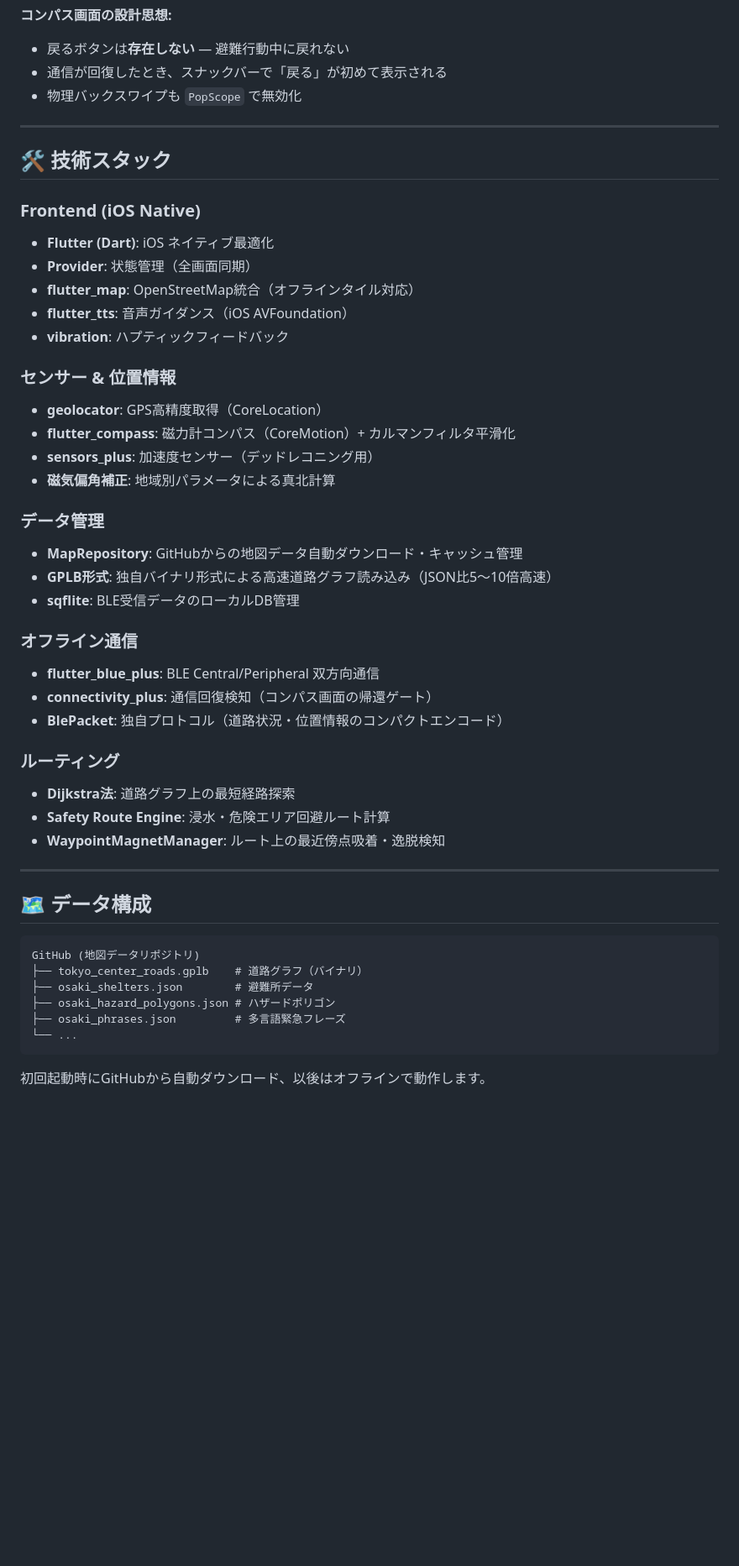
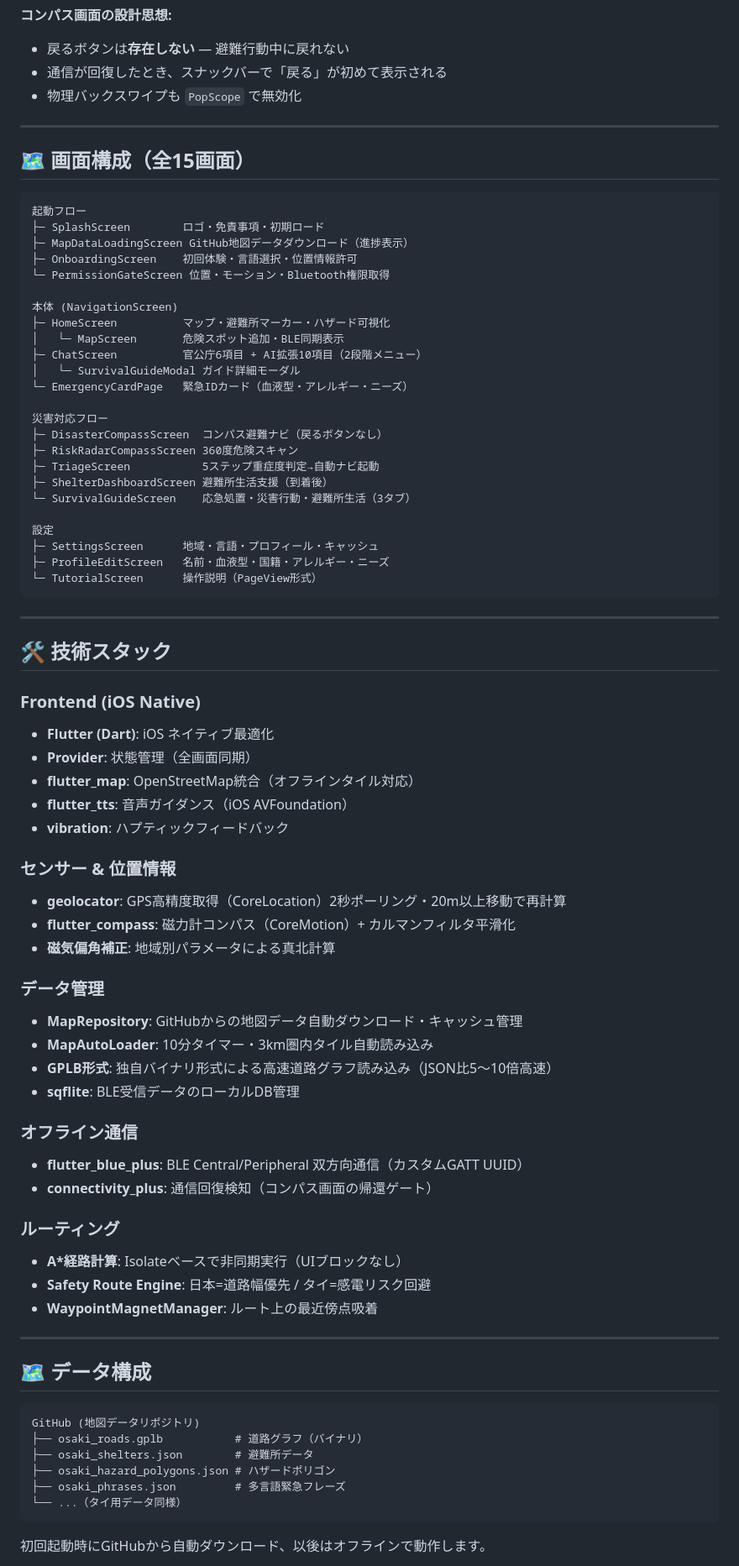
Before and after one commit to noanoa31500-byte/gapless-app, a Markdown page: README.md, the part around one of its changes. Shown at 84% size. GitHub-like rendering; blank space fills up the shorter version.

````diff
--- a/README.md
+++ b/README.md
@@ -82,6 +92,37 @@
 
 ---
 
+## 🗺️ 画面構成（全15画面）
+
+```
+起動フロー
+├─ SplashScreen        ロゴ・免責事項・初期ロード
+├─ MapDataLoadingScreen GitHub地図データダウンロード（進捗表示）
+├─ OnboardingScreen    初回体験・言語選択・位置情報許可
+└─ PermissionGateScreen 位置・モーション・Bluetooth権限取得
+
+本体 (NavigationScreen)
+├─ HomeScreen          マップ・避難所マーカー・ハザード可視化
+│   └─ MapScreen       危険スポット追加・BLE同期表示
+├─ ChatScreen          官公庁6項目 + AI拡張10項目（2段階メニュー）
+│   └─ SurvivalGuideModal ガイド詳細モーダル
+└─ EmergencyCardPage   緊急IDカード（血液型・アレルギー・ニーズ）
+
+災害対応フロー
+├─ DisasterCompassScreen  コンパス避難ナビ（戻るボタンなし）
+├─ RiskRadarCompassScreen 360度危険スキャン
+├─ TriageScreen           5ステップ重症度判定→自動ナビ起動
+├─ ShelterDashboardScreen 避難所生活支援（到着後）
+└─ SurvivalGuideScreen    応急処置・災害行動・避難所生活（3タブ）
+
+設定
+├─ SettingsScreen      地域・言語・プロフィール・キャッシュ
+├─ ProfileEditScreen   名前・血液型・国籍・アレルギー・ニーズ
+└─ TutorialScreen      操作説明（PageView形式）
+```
+
+---
+
 ## 🛠️ 技術スタック
 
 ### Frontend (iOS Native)
@@ -92,25 +133,24 @@
 - **vibration**: ハプティックフィードバック
 
 ### センサー & 位置情報
-- **geolocator**: GPS高精度取得（CoreLocation）
+- **geolocator**: GPS高精度取得（CoreLocation）2秒ポーリング・20m以上移動で再計算
 - **flutter_compass**: 磁力計コンパス（CoreMotion）+ カルマンフィルタ平滑化
-- **sensors_plus**: 加速度センサー（デッドレコニング用）
 - **磁気偏角補正**: 地域別パラメータによる真北計算
 
 ### データ管理
 - **MapRepository**: GitHubからの地図データ自動ダウンロード・キャッシュ管理
+- **MapAutoLoader**: 10分タイマー・3km圏内タイル自動読み込み
 - **GPLB形式**: 独自バイナリ形式による高速道路グラフ読み込み（JSON比5〜10倍高速）
 - **sqflite**: BLE受信データのローカルDB管理
 
 ### オフライン通信
-- **flutter_blue_plus**: BLE Central/Peripheral 双方向通信
+- **flutter_blue_plus**: BLE Central/Peripheral 双方向通信（カスタムGATT UUID）
 - **connectivity_plus**: 通信回復検知（コンパス画面の帰還ゲート）
-- **BlePacket**: 独自プロトコル（道路状況・位置情報のコンパクトエンコード）
 
 ### ルーティング
-- **Dijkstra法**: 道路グラフ上の最短経路探索
-- **Safety Route Engine**: 浸水・危険エリア回避ルート計算
-- **WaypointMagnetManager**: ルート上の最近傍点吸着・逸脱検知
+- **A\*経路計算**: Isolateベースで非同期実行（UIブロックなし）
+- **Safety Route Engine**: 日本=道路幅優先 / タイ=感電リスク回避
+- **WaypointMagnetManager**: ルート上の最近傍点吸着
 
 ---
 
@@ -118,11 +158,11 @@
 
 ```
 GitHub (地図データリポジトリ)
-├── tokyo_center_roads.gplb    # 道路グラフ（バイナリ）
+├── osaki_roads.gplb           # 道路グラフ（バイナリ）
 ├── osaki_shelters.json        # 避難所データ
 ├── osaki_hazard_polygons.json # ハザードポリゴン
 ├── osaki_phrases.json         # 多言語緊急フレーズ
-└── ...
+└── ...（タイ用データ同様）
 ```
 
 初回起動時にGitHubから自動ダウンロード、以後はオフラインで動作します。
````
Also changed, not shown: other parts of README.md (+51 -49 lines).
